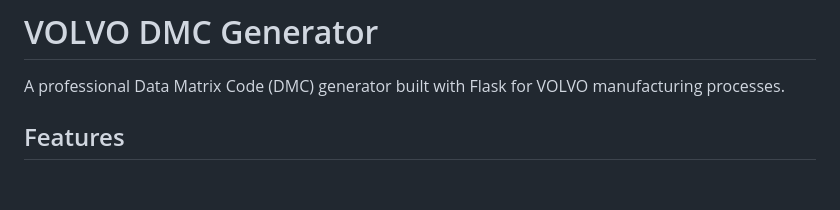
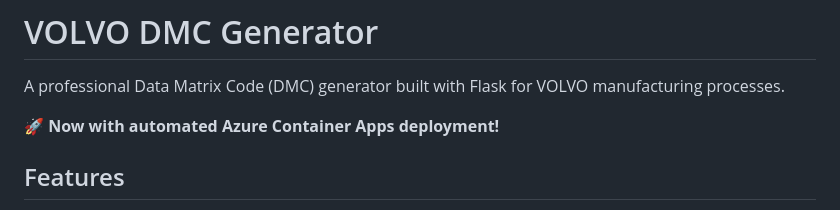
Before and after one commit to GOD-FATHEl2/volvo-dmc, a Markdown page: README.md, the part around the change. Rendered like a GitHub page; blank space fills up the shorter version.

Commit message:
🚀 Test automated Azure Container Apps deployment

```diff
--- a/README.md
+++ b/README.md
@@ -1,6 +1,8 @@
 # VOLVO DMC Generator
 
 A professional Data Matrix Code (DMC) generator built with Flask for VOLVO manufacturing processes.
+
+🚀 **Now with automated Azure Container Apps deployment!**
 
 ## Features
 
```
